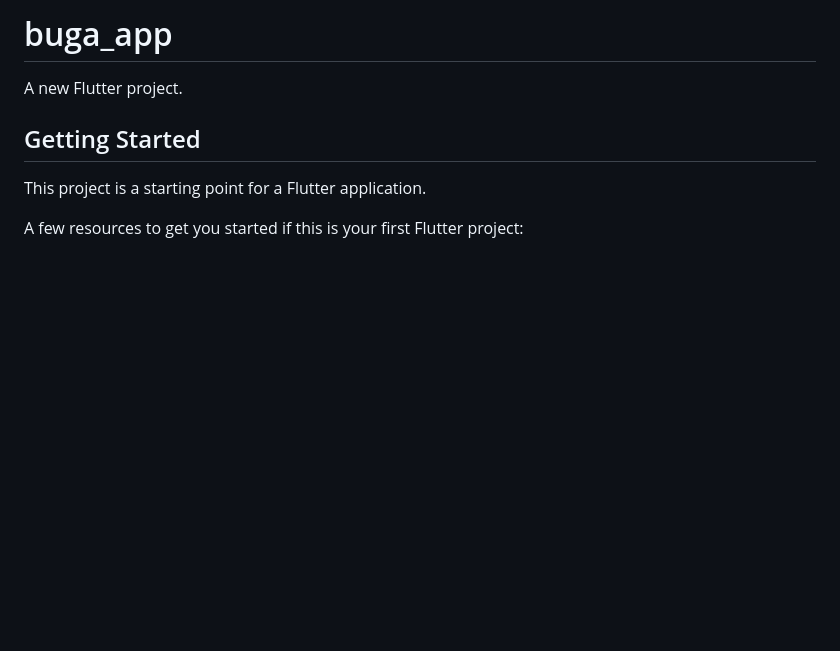
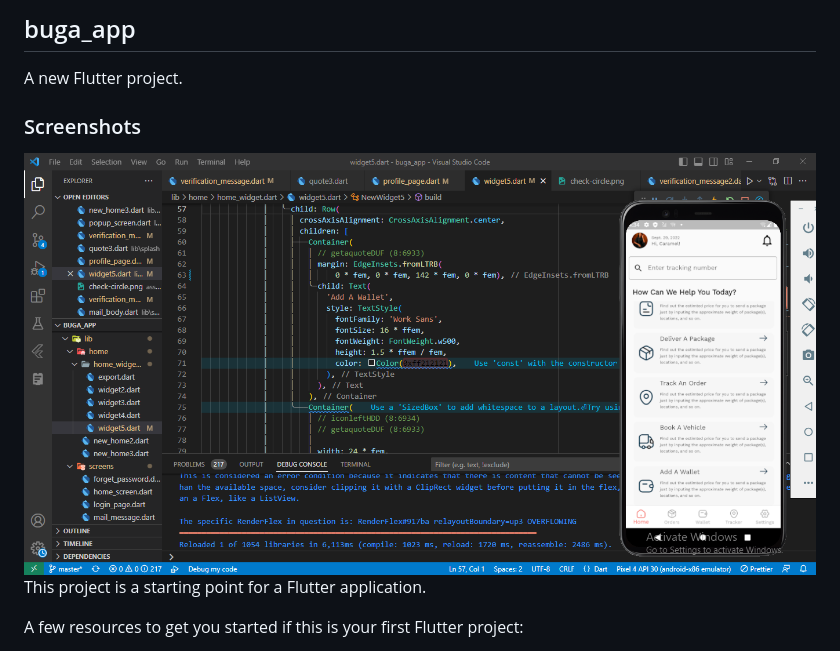
Before and after one commit to mubizzy/buga-app, a Markdown page: README.md, the part around the change. Drawn GitHub-style; pictures changed too: Capture6.PNG (added); blank space fills up the shorter version.

```diff
--- a/README.md
+++ b/README.md
@@ -1,8 +1,10 @@
-# buga_app
+## buga_app
 
 A new Flutter project.
 
-## Getting Started
+### Screenshots
+
+<img src="Capture6.PNG"/>
 
 This project is a starting point for a Flutter application.
 
```
